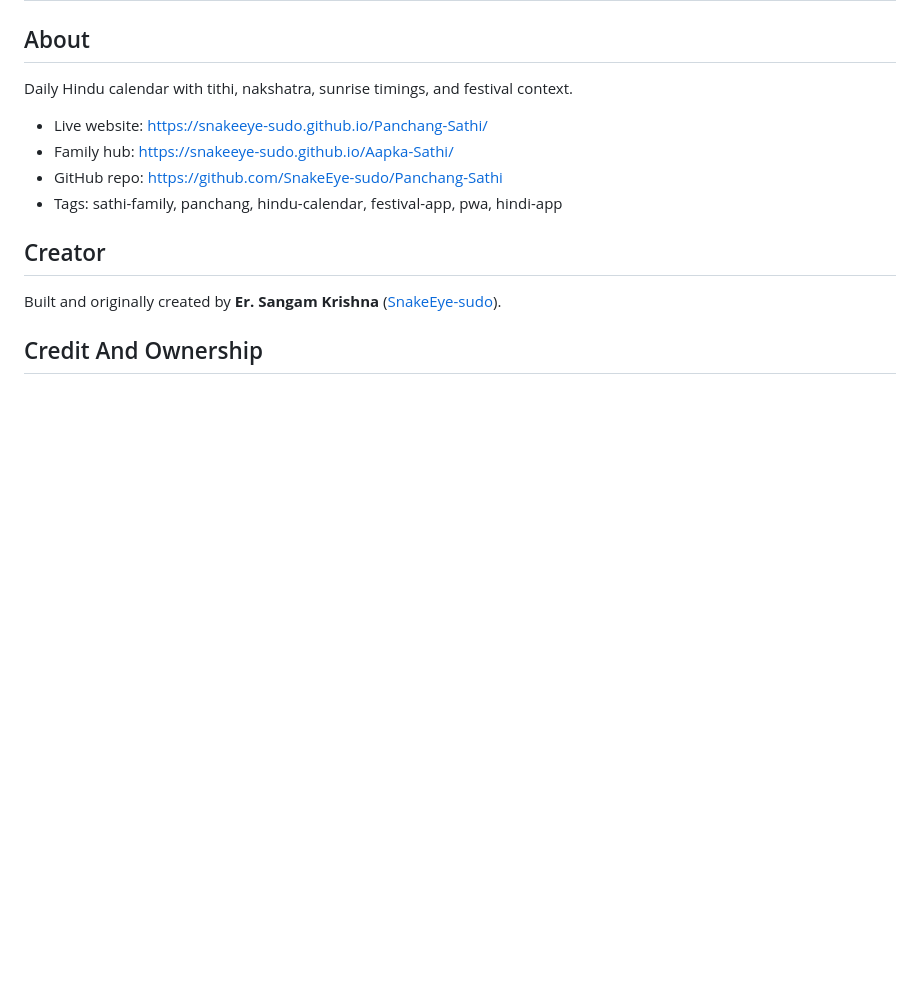
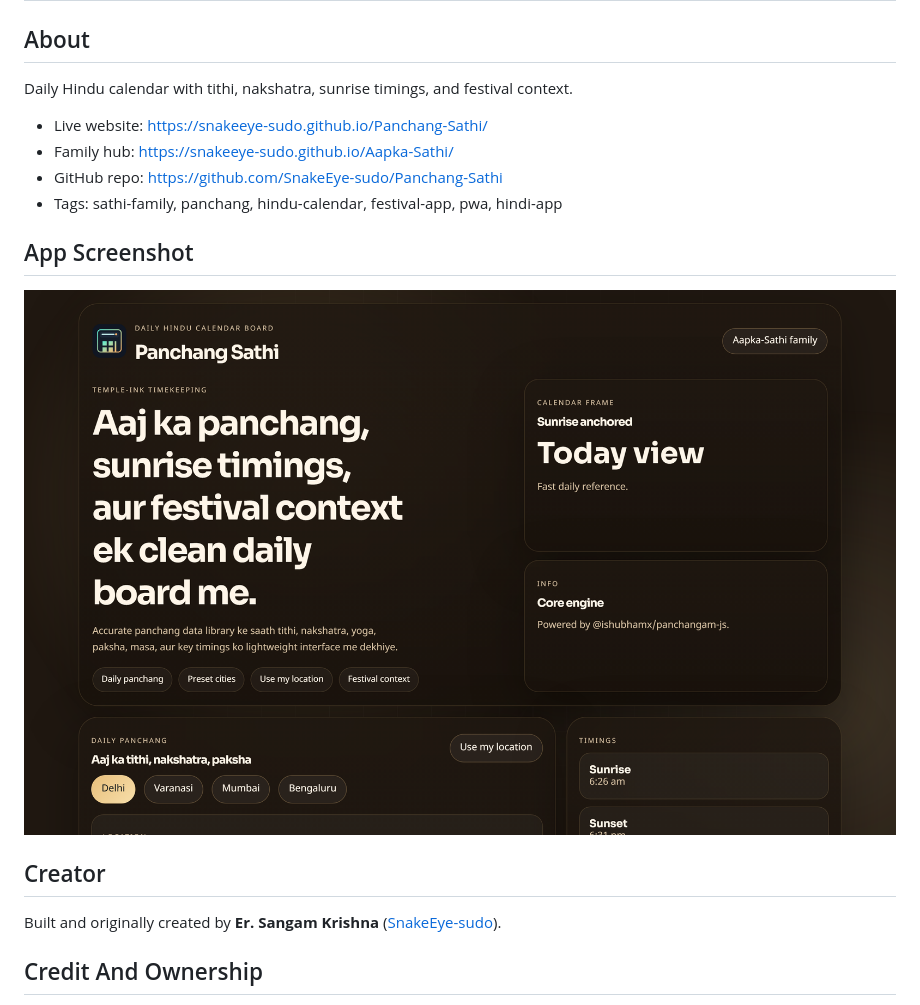
Before and after one commit to SnakeEye-sudo/Panchang-Sathi, a Markdown page: README.md, the part around the change. Rendered like a GitHub page; pictures changed too: docs/preview.png (added); blank space fills up the shorter version.

Commit message:
docs: add app screenshots to readme

```diff
--- a/README.md
+++ b/README.md
@@ -9,6 +9,12 @@ Daily Hindu calendar with tithi, nakshatra, sunrise timings, and festival contex
 - GitHub repo: https://github.com/SnakeEye-sudo/Panchang-Sathi
 - Tags: sathi-family, panchang, hindu-calendar, festival-app, pwa, hindi-app
 
+<!-- app-screenshot:start -->
+## App Screenshot
+
+![App screenshot](docs/preview.png)
+
+<!-- app-screenshot:end -->
 ## Creator
 
 Built and originally created by **Er. Sangam Krishna** ([SnakeEye-sudo](https://github.com/SnakeEye-sudo)).
```
